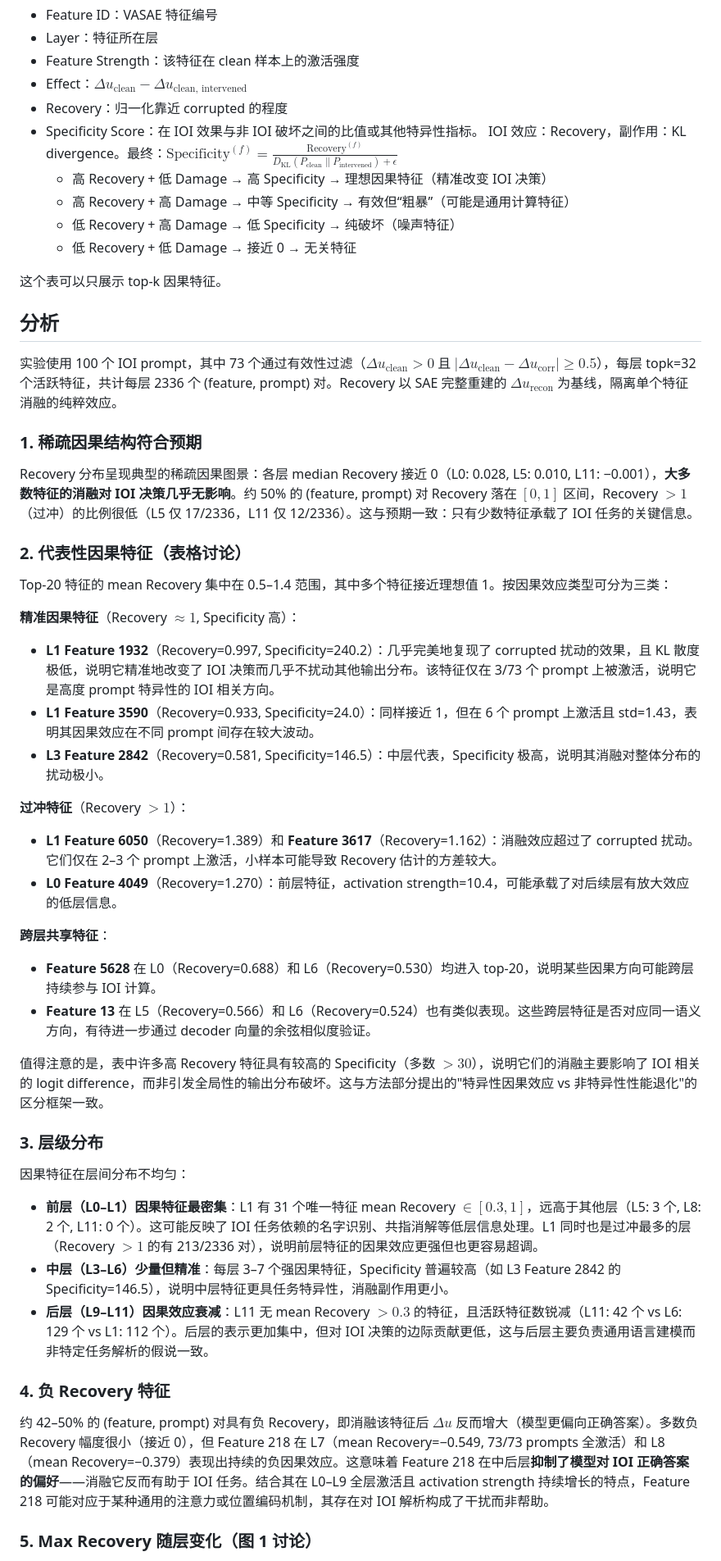
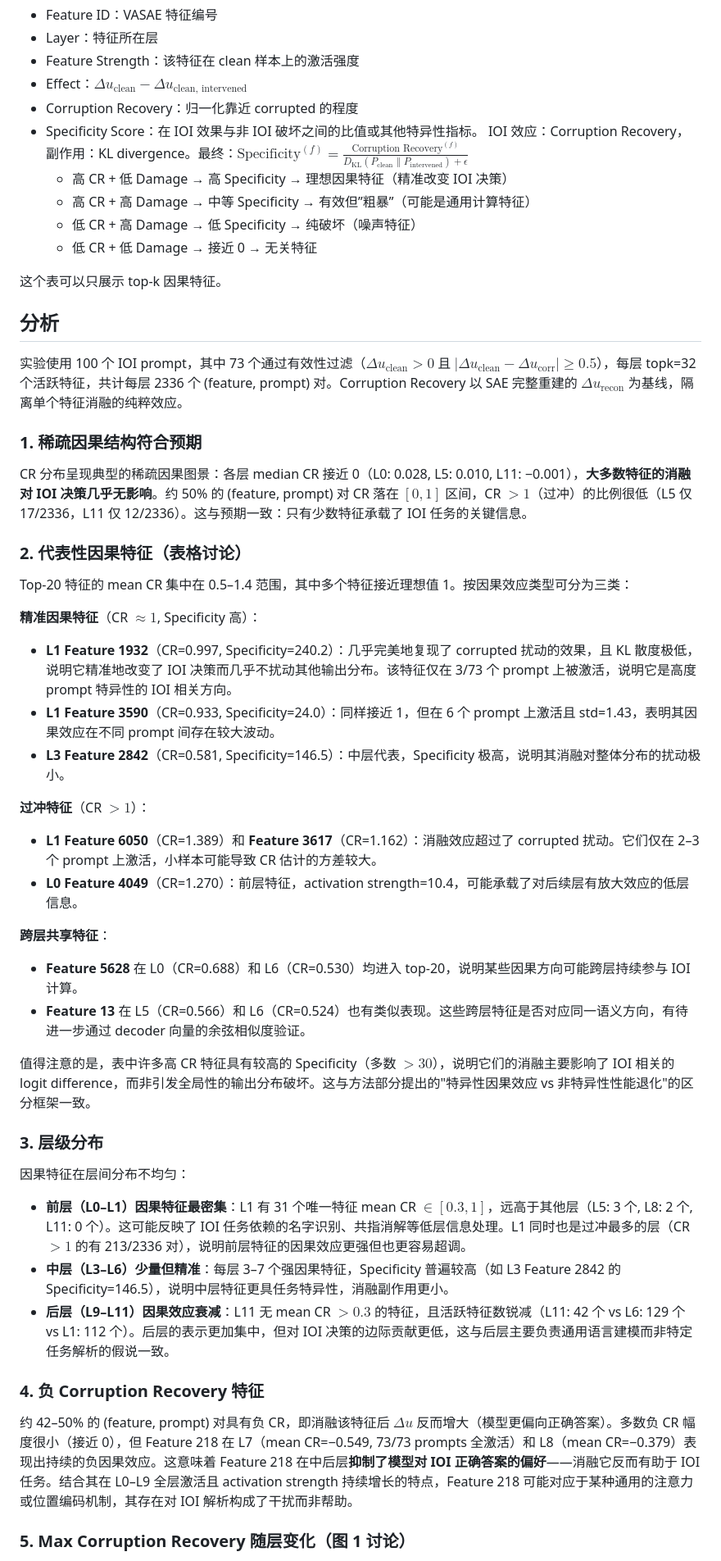
Before and after one commit to karry-z/VASAE, a Markdown page: exp/IOI/report.md, the part around one of its changes. Shown at 82% size. Drawn GitHub-style.

Commit message:
docs: Recovery改为 Corruption Recovery

```diff
--- a/exp/IOI/report.md
+++ b/exp/IOI/report.md
@@ -101,57 +101,57 @@ uv run python scripts/plot_ioi_feature_sweep.py \
 - Layer：特征所在层
 - Feature Strength：该特征在 clean 样本上的激活强度
 - Effect：$\Delta u_{\text{clean}} - \Delta u_{\text{clean, intervened}}$
-- Recovery：归一化靠近 corrupted 的程度
-- Specificity Score：在 IOI 效果与非 IOI 破坏之间的比值或其他特异性指标。	IOI 效应：Recovery，副作用：KL divergence。最终：$\text{Specificity}^{(f)} = \frac{\text{Recovery}^{(f)}}{D_{\text{KL}}(P_{\text{clean}} \| P_{\text{intervened}}) + \epsilon}$
-    - 高 Recovery + 低 Damage → 高 Specificity
+- Corruption Recovery：归一化靠近 corrupted 的程度
+- Specificity Score：在 IOI 效果与非 IOI 破坏之间的比值或其他特异性指标。	IOI 效应：Corruption Recovery，副作用：KL divergence。最终：$\text{Specificity}^{(f)} = \frac{\text{Corruption Recovery}^{(f)}}{D_{\text{KL}}(P_{\text{clean}} \| P_{\text{intervened}}) + \epsilon}$
+    - 高 CR + 低 Damage → 高 Specificity
 → 理想因果特征（精准改变 IOI 决策）
-    - 高 Recovery + 高 Damage → 中等 Specificity
-→ 有效但“粗暴”（可能是通用计算特征）
-    - 低 Recovery + 高 Damage → 低 Specificity
+    - 高 CR + 高 Damage → 中等 Specificity
+→ 有效但”粗暴”（可能是通用计算特征）
+    - 低 CR + 高 Damage → 低 Specificity
 → 纯破坏（噪声特征）
-    - 低 Recovery + 低 Damage → 接近 0
+    - 低 CR + 低 Damage → 接近 0
 → 无关特征
 
 这个表可以只展示 top-k 因果特征。
 
 ## 分析
 
-实验使用 100 个 IOI prompt，其中 73 个通过有效性过滤（$\Delta u_{\text{clean}} > 0$ 且 $|\Delta u_{\text{clean}} - \Delta u_{\text{corr}}| \geq 0.5$），每层 topk=32 个活跃特征，共计每层 2336 个 (feature, prompt) 对。Recovery 以 SAE 完整重建的 $\Delta u_{\text{recon}}$ 为基线，隔离单个特征消融的纯粹效应。
+实验使用 100 个 IOI prompt，其中 73 个通过有效性过滤（$\Delta u_{\text{clean}} > 0$ 且 $|\Delta u_{\text{clean}} - \Delta u_{\text{corr}}| \geq 0.5$），每层 topk=32 个活跃特征，共计每层 2336 个 (feature, prompt) 对。Corruption Recovery 以 SAE 完整重建的 $\Delta u_{\text{recon}}$ 为基线，隔离单个特征消融的纯粹效应。
 
 ### 1. 稀疏因果结构符合预期
 
-Recovery 分布呈现典型的稀疏因果图景：各层 median Recovery 接近 0（L0: 0.028, L5: 0.010, L11: −0.001），**大多数特征的消融对 IOI 决策几乎无影响**。约 50% 的 (feature, prompt) 对 Recovery 落在 $[0,1]$ 区间，Recovery $> 1$（过冲）的比例很低（L5 仅 17/2336，L11 仅 12/2336）。这与预期一致：只有少数特征承载了 IOI 任务的关键信息。
+CR 分布呈现典型的稀疏因果图景：各层 median CR 接近 0（L0: 0.028, L5: 0.010, L11: −0.001），**大多数特征的消融对 IOI 决策几乎无影响**。约 50% 的 (feature, prompt) 对 CR 落在 $[0,1]$ 区间，CR $> 1$（过冲）的比例很低（L5 仅 17/2336，L11 仅 12/2336）。这与预期一致：只有少数特征承载了 IOI 任务的关键信息。
 
 ### 2. 代表性因果特征（表格讨论）
 
-Top-20 特征的 mean Recovery 集中在 0.5–1.4 范围，其中多个特征接近理想值 1。按因果效应类型可分为三类：
+Top-20 特征的 mean CR 集中在 0.5–1.4 范围，其中多个特征接近理想值 1。按因果效应类型可分为三类：
 
-**精准因果特征**（Recovery $\approx 1$, Specificity 高）：
-- **L1 Feature 1932**（Recovery=0.997, Specificity=240.2）：几乎完美地复现了 corrupted 扰动的效果，且 KL 散度极低，说明它精准地改变了 IOI 决策而几乎不扰动其他输出分布。该特征仅在 3/73 个 prompt 上被激活，说明它是高度 prompt 特异性的 IOI 相关方向。
-- **L1 Feature 3590**（Recovery=0.933, Specificity=24.0）：同样接近 1，但在 6 个 prompt 上激活且 std=1.43，表明其因果效应在不同 prompt 间存在较大波动。
-- **L3 Feature 2842**（Recovery=0.581, Specificity=146.5）：中层代表，Specificity 极高，说明其消融对整体分布的扰动极小。
+**精准因果特征**（CR $\approx 1$, Specificity 高）：
+- **L1 Feature 1932**（CR=0.997, Specificity=240.2）：几乎完美地复现了 corrupted 扰动的效果，且 KL 散度极低，说明它精准地改变了 IOI 决策而几乎不扰动其他输出分布。该特征仅在 3/73 个 prompt 上被激活，说明它是高度 prompt 特异性的 IOI 相关方向。
+- **L1 Feature 3590**（CR=0.933, Specificity=24.0）：同样接近 1，但在 6 个 prompt 上激活且 std=1.43，表明其因果效应在不同 prompt 间存在较大波动。
+- **L3 Feature 2842**（CR=0.581, Specificity=146.5）：中层代表，Specificity 极高，说明其消融对整体分布的扰动极小。
 
-**过冲特征**（Recovery $> 1$）：
-- **L1 Feature 6050**（Recovery=1.389）和 **Feature 3617**（Recovery=1.162）：消融效应超过了 corrupted 扰动。它们仅在 2–3 个 prompt 上激活，小样本可能导致 Recovery 估计的方差较大。
-- **L0 Feature 4049**（Recovery=1.270）：前层特征，activation strength=10.4，可能承载了对后续层有放大效应的低层信息。
+**过冲特征**（CR $> 1$）：
+- **L1 Feature 6050**（CR=1.389）和 **Feature 3617**（CR=1.162）：消融效应超过了 corrupted 扰动。它们仅在 2–3 个 prompt 上激活，小样本可能导致 CR 估计的方差较大。
+- **L0 Feature 4049**（CR=1.270）：前层特征，activation strength=10.4，可能承载了对后续层有放大效应的低层信息。
 
 **跨层共享特征**：
-- **Feature 5628** 在 L0（Recovery=0.688）和 L6（Recovery=0.530）均进入 top-20，说明某些因果方向可能跨层持续参与 IOI 计算。
-- **Feature 13** 在 L5（Recovery=0.566）和 L6（Recovery=0.524）也有类似表现。这些跨层特征是否对应同一语义方向，有待进一步通过 decoder 向量的余弦相似度验证。
+- **Feature 5628** 在 L0（CR=0.688）和 L6（CR=0.530）均进入 top-20，说明某些因果方向可能跨层持续参与 IOI 计算。
+- **Feature 13** 在 L5（CR=0.566）和 L6（CR=0.524）也有类似表现。这些跨层特征是否对应同一语义方向，有待进一步通过 decoder 向量的余弦相似度验证。
 
-值得注意的是，表中许多高 Recovery 特征具有较高的 Specificity（多数 $> 30$），说明它们的消融主要影响了 IOI 相关的 logit difference，而非引发全局性的输出分布破坏。这与方法部分提出的"特异性因果效应 vs 非特异性性能退化"的区分框架一致。
+值得注意的是，表中许多高 CR 特征具有较高的 Specificity（多数 $> 30$），说明它们的消融主要影响了 IOI 相关的 logit difference，而非引发全局性的输出分布破坏。这与方法部分提出的"特异性因果效应 vs 非特异性性能退化"的区分框架一致。
 
 ### 3. 层级分布
 
 因果特征在层间分布不均匀：
 
-- **前层（L0–L1）因果特征最密集**：L1 有 31 个唯一特征 mean Recovery $\in [0.3, 1]$，远高于其他层（L5: 3 个, L8: 2 个, L11: 0 个）。这可能反映了 IOI 任务依赖的名字识别、共指消解等低层信息处理。L1 同时也是过冲最多的层（Recovery $> 1$ 的有 213/2336 对），说明前层特征的因果效应更强但也更容易超调。
+- **前层（L0–L1）因果特征最密集**：L1 有 31 个唯一特征 mean CR $\in [0.3, 1]$，远高于其他层（L5: 3 个, L8: 2 个, L11: 0 个）。这可能反映了 IOI 任务依赖的名字识别、共指消解等低层信息处理。L1 同时也是过冲最多的层（CR $> 1$ 的有 213/2336 对），说明前层特征的因果效应更强但也更容易超调。
 - **中层（L3–L6）少量但精准**：每层 3–7 个强因果特征，Specificity 普遍较高（如 L3 Feature 2842 的 Specificity=146.5），说明中层特征更具任务特异性，消融副作用更小。
-- **后层（L9–L11）因果效应衰减**：L11 无 mean Recovery $> 0.3$ 的特征，且活跃特征数锐减（L11: 42 个 vs L6: 129 个 vs L1: 112 个）。后层的表示更加集中，但对 IOI 决策的边际贡献更低，这与后层主要负责通用语言建模而非特定任务解析的假说一致。
+- **后层（L9–L11）因果效应衰减**：L11 无 mean CR $> 0.3$ 的特征，且活跃特征数锐减（L11: 42 个 vs L6: 129 个 vs L1: 112 个）。后层的表示更加集中，但对 IOI 决策的边际贡献更低，这与后层主要负责通用语言建模而非特定任务解析的假说一致。
 
-### 4. 负 Recovery 特征
+### 4. 负 Corruption Recovery 特征
 
-约 42–50% 的 (feature, prompt) 对具有负 Recovery，即消融该特征后 $\Delta u$ 反而增大（模型更偏向正确答案）。多数负 Recovery 幅度很小（接近 0），但 Feature 218 在 L7（mean Recovery=−0.549, 73/73 prompts 全激活）和 L8（mean Recovery=−0.379）表现出持续的负因果效应。这意味着 Feature 218 在中后层**抑制了模型对 IOI 正确答案的偏好**——消融它反而有助于 IOI 任务。结合其在 L0–L9 全层激活且 activation strength 持续增长的特点，Feature 218 可能对应于某种通用的注意力或位置编码机制，其存在对 IOI 解析构成了干扰而非帮助。
+约 42–50% 的 (feature, prompt) 对具有负 CR，即消融该特征后 $\Delta u$ 反而增大（模型更偏向正确答案）。多数负 CR 幅度很小（接近 0），但 Feature 218 在 L7（mean CR=−0.549, 73/73 prompts 全激活）和 L8（mean CR=−0.379）表现出持续的负因果效应。这意味着 Feature 218 在中后层**抑制了模型对 IOI 正确答案的偏好**——消融它反而有助于 IOI 任务。结合其在 L0–L9 全层激活且 activation strength 持续增长的特点，Feature 218 可能对应于某种通用的注意力或位置编码机制，其存在对 IOI 解析构成了干扰而非帮助。
 
-### 5. Max Recovery 随层变化（图 1 讨论）
+### 5. Max Corruption Recovery 随层变化（图 1 讨论）
 
```
Also changed, not shown: other parts of exp/IOI/report.md (+23 -23 lines).
